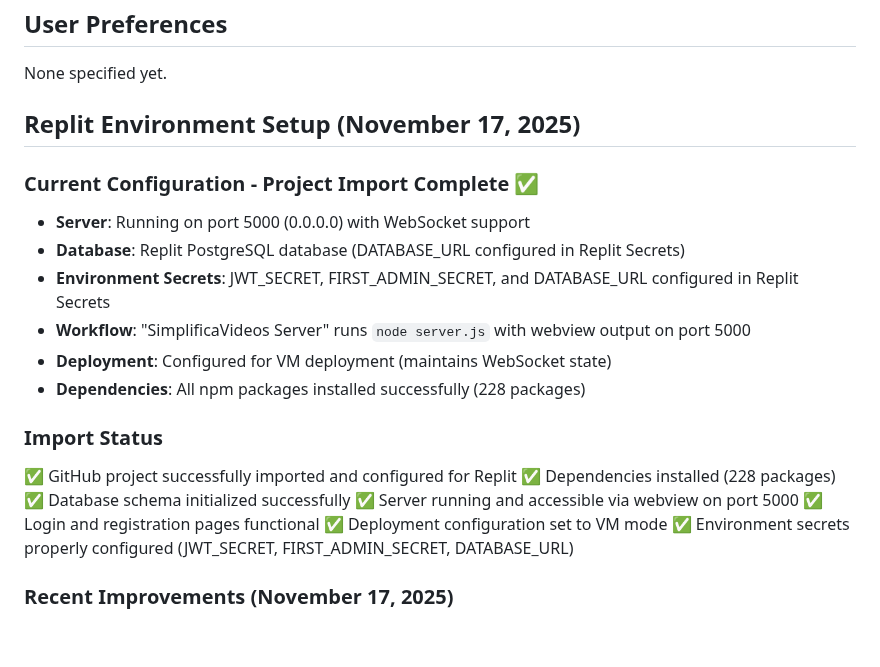
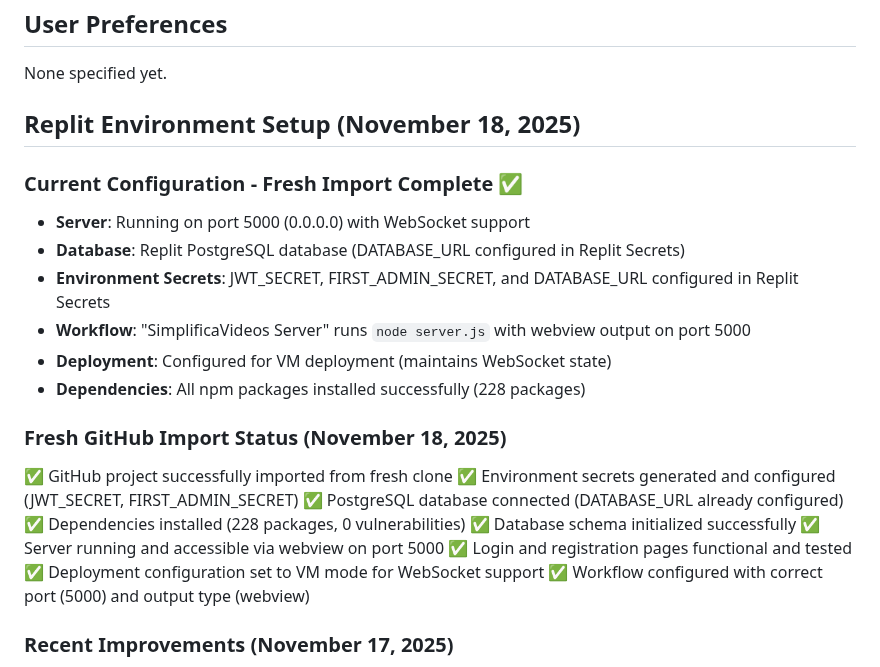
Before and after one commit to GeniusJoyTech/livestream, a Markdown page: replit.md, the part around the change. GitHub-like rendering; blank space fills up the shorter version.

Commit message:
Update project setup documentation with recent changes and configurations
Updated replit.md to reflect recent changes in environment setup, including fresh GitHub import status, configuration of new environment secrets (JWT_SECRET, FIRST_ADMIN_SECRET), and confirmation of functional login/registration pages.

Replit-Commit-Author: Agent
Replit-Commit-Session-Id: 89cfc7cd-61dd-4663-8909-3005cbd24a3e
Replit-Commit-Checkpoint-Type: full_checkpoint
Replit-Commit-Event-Id: 1e85e68c-a7d6-4c08-a7ea-9253c0cfa080
Replit-Commit-Screenshot-Url: https://storage.googleapis.com/screenshot-production-us-central1/dfea40d7-f8a5-4df3-a49b-68df8a685bcd/89cfc7cd-61dd-4663-8909-3005cbd24a3e/c8rgEg3

```diff
--- a/replit.md
+++ b/replit.md
@@ -6,9 +6,9 @@ SimplificaVideos is a real-time video streaming application leveraging WebRTC. I
 ## User Preferences
 None specified yet.
 
-## Replit Environment Setup (November 17, 2025)
+## Replit Environment Setup (November 18, 2025)
 
-### Current Configuration - Project Import Complete ✅
+### Current Configuration - Fresh Import Complete ✅
 - **Server**: Running on port 5000 (0.0.0.0) with WebSocket support
 - **Database**: Replit PostgreSQL database (DATABASE_URL configured in Replit Secrets)
 - **Environment Secrets**: JWT_SECRET, FIRST_ADMIN_SECRET, and DATABASE_URL configured in Replit Secrets
@@ -16,14 +16,16 @@ None specified yet.
 - **Deployment**: Configured for VM deployment (maintains WebSocket state)
 - **Dependencies**: All npm packages installed successfully (228 packages)
 
-### Import Status
-✅ GitHub project successfully imported and configured for Replit
-✅ Dependencies installed (228 packages)
+### Fresh GitHub Import Status (November 18, 2025)
+✅ GitHub project successfully imported from fresh clone
+✅ Environment secrets generated and configured (JWT_SECRET, FIRST_ADMIN_SECRET)
+✅ PostgreSQL database connected (DATABASE_URL already configured)
+✅ Dependencies installed (228 packages, 0 vulnerabilities)
 ✅ Database schema initialized successfully
 ✅ Server running and accessible via webview on port 5000
-✅ Login and registration pages functional
-✅ Deployment configuration set to VM mode
-✅ Environment secrets properly configured (JWT_SECRET, FIRST_ADMIN_SECRET, DATABASE_URL)
+✅ Login and registration pages functional and tested
+✅ Deployment configuration set to VM mode for WebSocket support
+✅ Workflow configured with correct port (5000) and output type (webview)
 
 ### Recent Improvements (November 17, 2025)
 ✅ Fixed owner dashboard to show real-time broadcaster status (online/offline)
```
